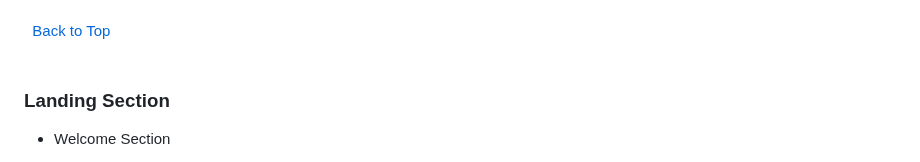
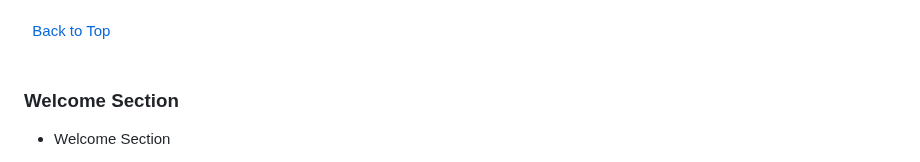
Before and after one commit to Code-Institute-Submissions/xttrust-explore-romania-, a Markdown page: README.md, the part around one of its changes. Rendered like a GitHub page.

Commit message:
update welcome section

```diff
--- a/README.md
+++ b/README.md
@@ -186,7 +186,7 @@ The navigation bar is fully responsive. Since the navbar is static it provides t
 &nbsp;
 
 
-### Landing Section
+### Welcome Section
 + Welcome Section
     - In the welcome section, I've used a picture of "Oradea," a city in Romania, as the cover image.
     - This image offers users a sneak peek of some places in Romania.
```
Also changed, not shown: other parts of README.md (+2 -0 lines).
